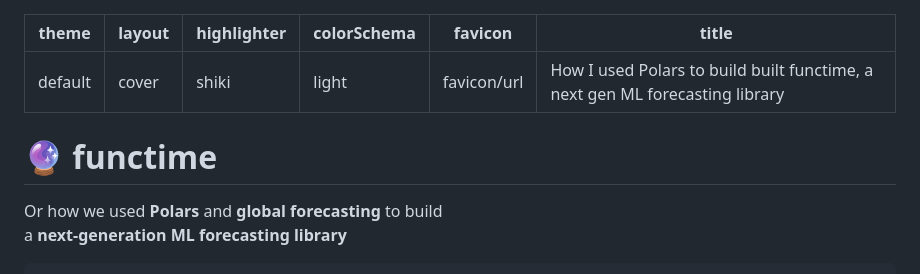
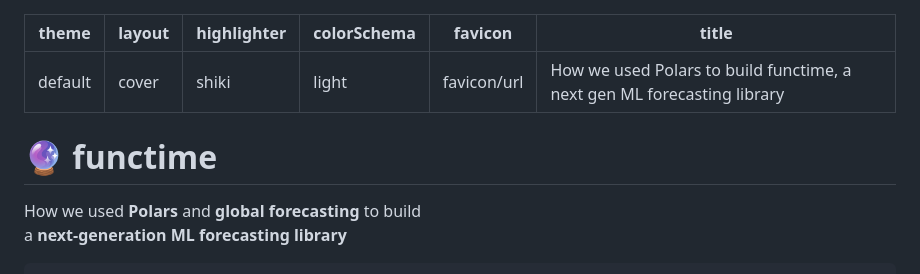
Before and after one commit to baggiponte/pydata-global-2023-functime, a Markdown page: slides.md, the part around the change. Drawn GitHub-style.

Commit message:
refactor: change title

```diff
--- a/slides.md
+++ b/slides.md
@@ -4,11 +4,11 @@ layout: cover
 highlighter: shiki
 colorSchema: light
 favicon: favicon/url
-title: How I used Polars to build built functime, a next gen ML forecasting library
+title: How we used Polars to build functime, a next gen ML forecasting library
 ---
 
 # 🔮 functime
-Or how we used **Polars** and **global forecasting** to build\
+How we used **Polars** and **global forecasting** to build\
 a **next-generation ML forecasting library**
 
 <div class="absolute bottom-10">
```
